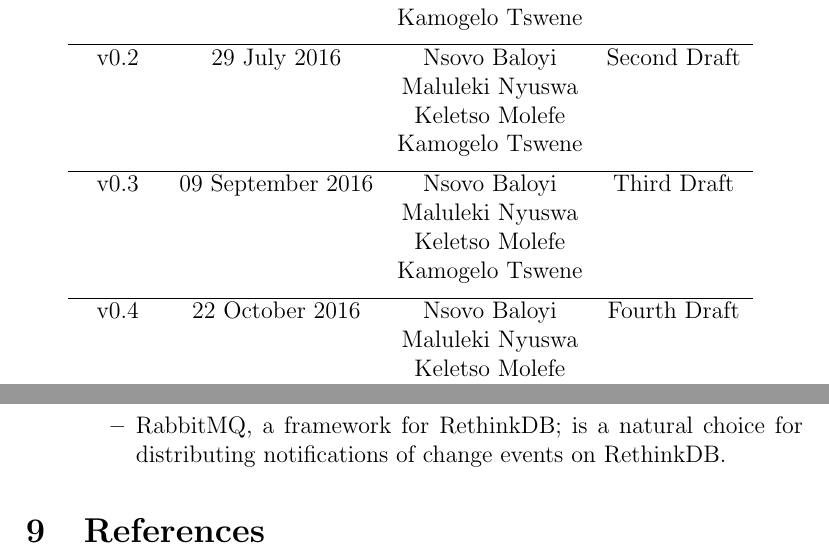
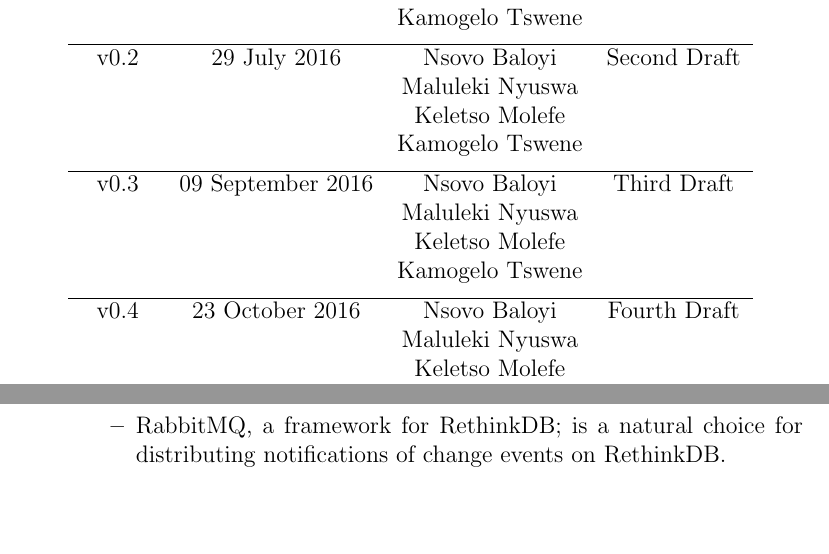
Before and after one commit to Coeus2016/GeospatialDataProcessorVisualiser_documentation, a LaTeX document (ArchitecturalRequirements/ArchitectureRequirementsAndDesign.tex): two parts of pages 4 and 18 of 18, joined at a grey line, cut so that both start at the same text. Compiled offline with pdfLaTeX.

Commit message:
Updated Architectural Requirements and design document

```diff
--- a/ArchitecturalRequirements/ArchitectureRequirementsAndDesign.tex
+++ b/ArchitecturalRequirements/ArchitectureRequirementsAndDesign.tex
@@ -94,7 +94,7 @@
 			\\ & & Keletso Molefe &
 			\\ & & Kamogelo Tswene & \\ [1ex]
 			\hline
-			v0.4 & 22 October 2016 & Nsovo Baloyi & Fourth  Draft
+			v0.4 & 23 October 2016 & Nsovo Baloyi & Fourth  Draft
 			\\ & & Maluleki Nyuswa &
 			\\ & & Keletso Molefe &
 			\\ & & Kamogelo Tswene & \\ [1ex]
@@ -158,10 +157,4 @@
 	\section{Technologies}
 	\input{technologies_spec}
 
-	%-------------------------------------------------------------------------------------
-	%		REFERENCES
-	%-------------------------------------------------------------------------------------
-
-	\section{References}
-	\bibliography{references}
 	\end{document}
```
Also changed, not shown: ArchitecturalRequirements/ArchitectureRequirementsAndDesign.pdf, ArchitecturalRequirements/ArchitectureRequirementsAndDesign.tex (5 more changed lines).
